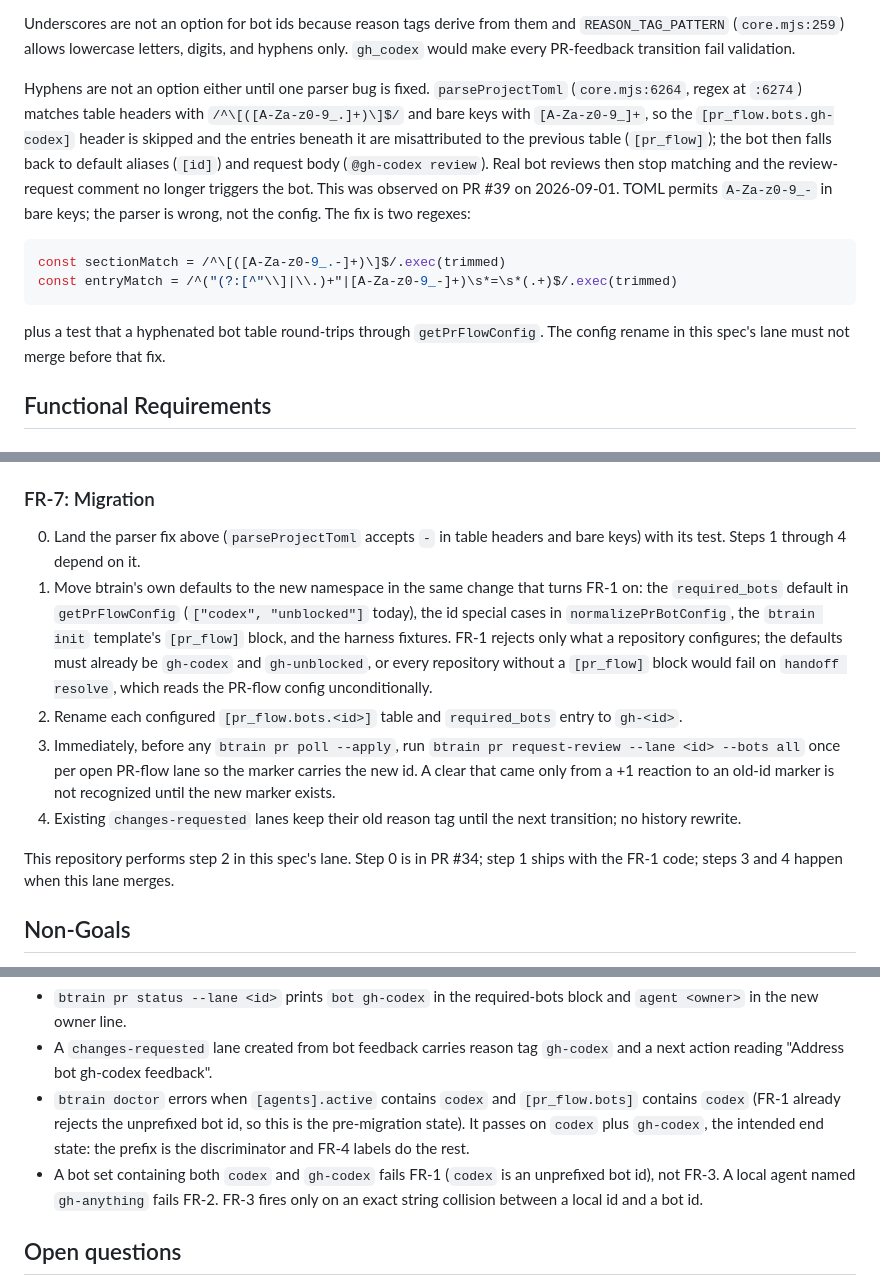
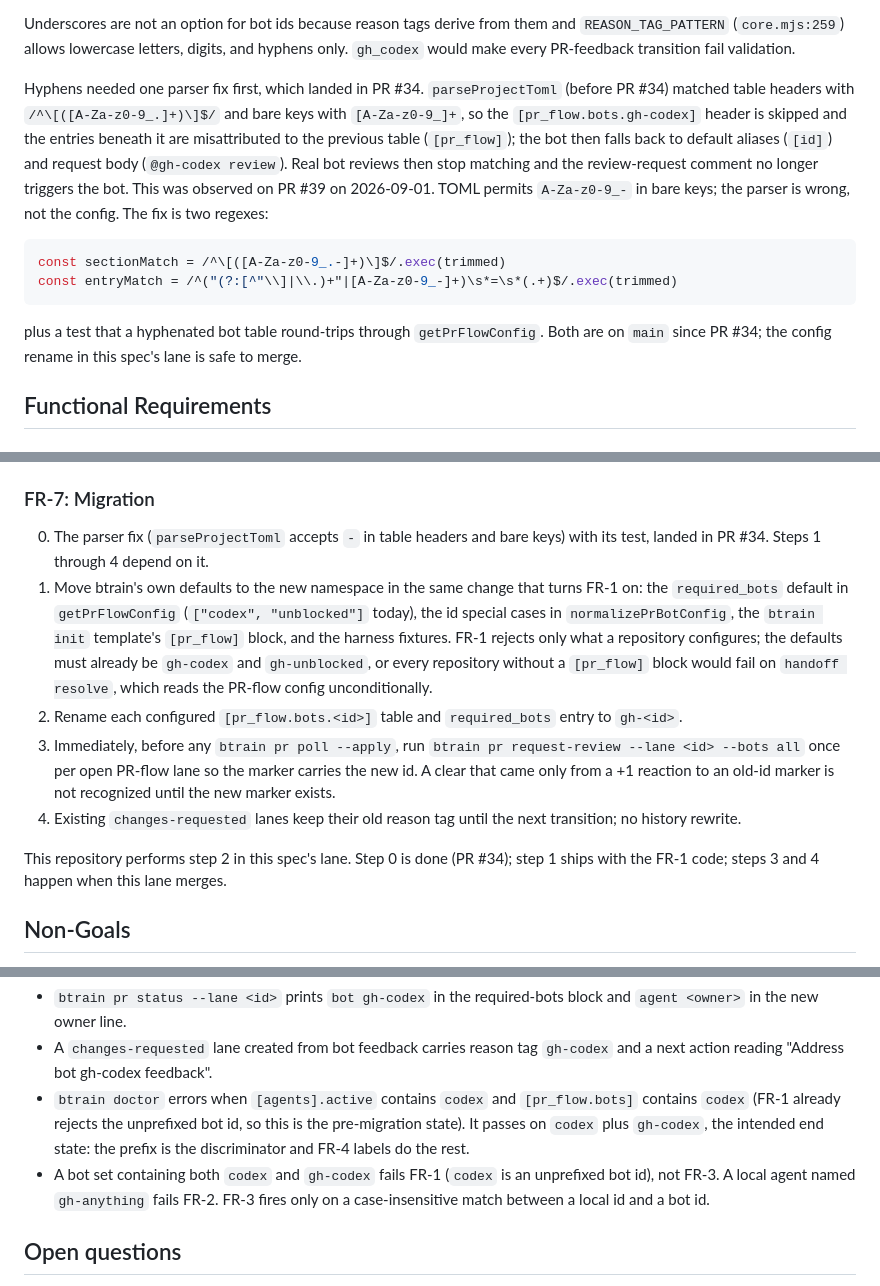
Before and after one commit to codeslp/btrain, a Markdown page: specs/018-agent-identity-namespaces.md, 3 parts joined by grey strips. GitHub-like rendering.

Commit message:
Spec 018: parser fix is landed, acceptance wording matches the case-insensitive FR-3 rule (claude#review re-check on PR #39)
Co-Authored-By: Claude Fable 5.1 <noreply@anthropic.com>

````diff
--- a/specs/018-agent-identity-namespaces.md
+++ b/specs/018-agent-identity-namespaces.md
@@ -60,8 +60,8 @@ them and `REASON_TAG_PATTERN` (`core.mjs:259`) allows lowercase letters,
 digits, and hyphens only. `gh_codex` would make every PR-feedback transition
 fail validation.
 
-Hyphens are not an option either until one parser bug is fixed.
-`parseProjectToml` (`core.mjs:6264`, regex at `:6274`) matches table headers
+Hyphens needed one parser fix first, which landed in PR #34.
+`parseProjectToml` (before PR #34) matched table headers
 with `/^\[([A-Za-z0-9_.]+)\]$/` and bare keys with `[A-Za-z0-9_]+`, so the
 `[pr_flow.bots.gh-codex]` header is skipped and the entries beneath it are
 misattributed to the previous table (`[pr_flow]`); the bot then falls back to
@@ -77,8 +77,8 @@ const entryMatch = /^("(?:[^"\\]|\\.)+"|[A-Za-z0-9_-]+)\s*=\s*(.+)$/.exec(trimme
 ```
 
 plus a test that a hyphenated bot table round-trips through
-`getPrFlowConfig`. The config rename in this spec's lane must not merge
-before that fix.
+`getPrFlowConfig`. Both are on `main` since PR #34; the config rename in this
+spec's lane is safe to merge.
 
 ## Functional Requirements
 
@@ -141,8 +141,8 @@ are external events (`PrClear`, `PrFeedback`, `PrTerminal`). No change.
 
 ### FR-7: Migration
 
-0. Land the parser fix above (`parseProjectToml` accepts `-` in table headers
-   and bare keys) with its test. Steps 1 through 4 depend on it.
+0. The parser fix (`parseProjectToml` accepts `-` in table headers and bare
+   keys) with its test, landed in PR #34. Steps 1 through 4 depend on it.
 1. Move btrain's own defaults to the new namespace in the same change that
    turns FR-1 on: the `required_bots` default in `getPrFlowConfig`
    (`["codex", "unblocked"]` today), the id special cases in
@@ -160,7 +160,7 @@ are external events (`PrClear`, `PrFeedback`, `PrTerminal`). No change.
 4. Existing `changes-requested` lanes keep their old reason tag until the
    next transition; no history rewrite.
 
-This repository performs step 2 in this spec's lane. Step 0 is in PR #34;
+This repository performs step 2 in this spec's lane. Step 0 is done (PR #34);
 step 1 ships with the FR-1 code; steps 3 and 4 happen when this lane merges.
 
 ## Non-Goals
@@ -198,7 +198,7 @@ contracts as stated here: local actor predicates are the four above, and
   FR-4 labels do the rest.
 - A bot set containing both `codex` and `gh-codex` fails FR-1 (`codex` is an
   unprefixed bot id), not FR-3. A local agent named `gh-anything` fails FR-2.
-  FR-3 fires only on an exact string collision between a local id and a bot
+  FR-3 fires only on a case-insensitive match between a local id and a bot
   id.
 
 ## Open questions
````
